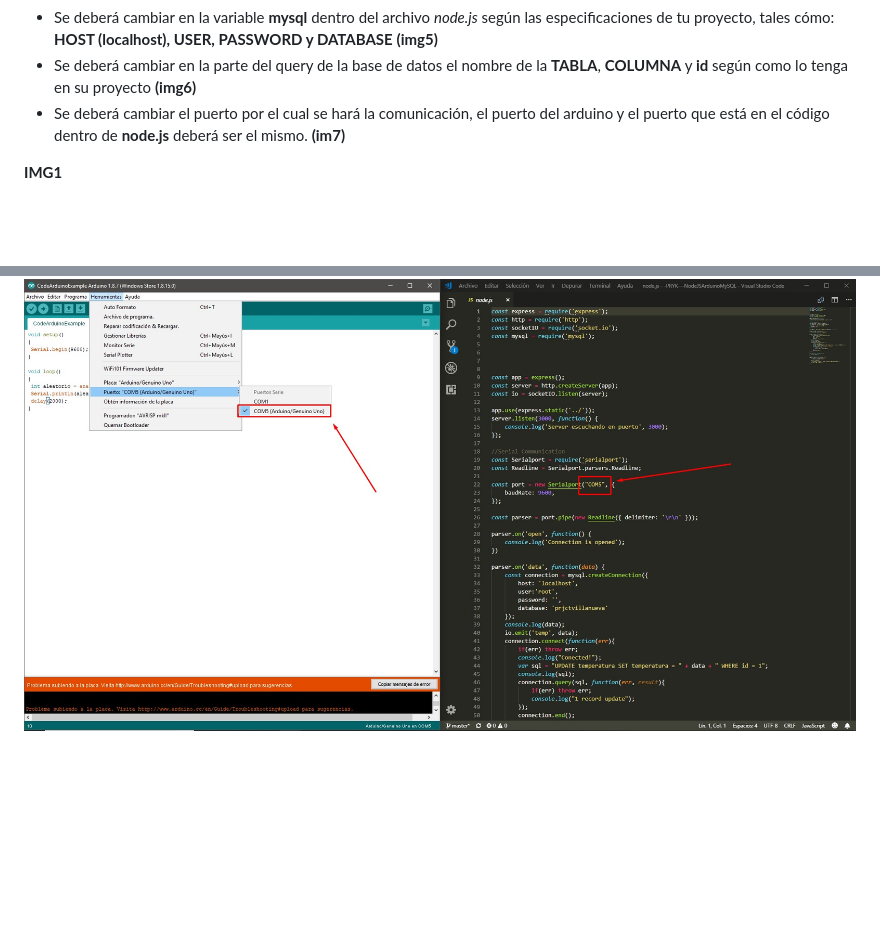
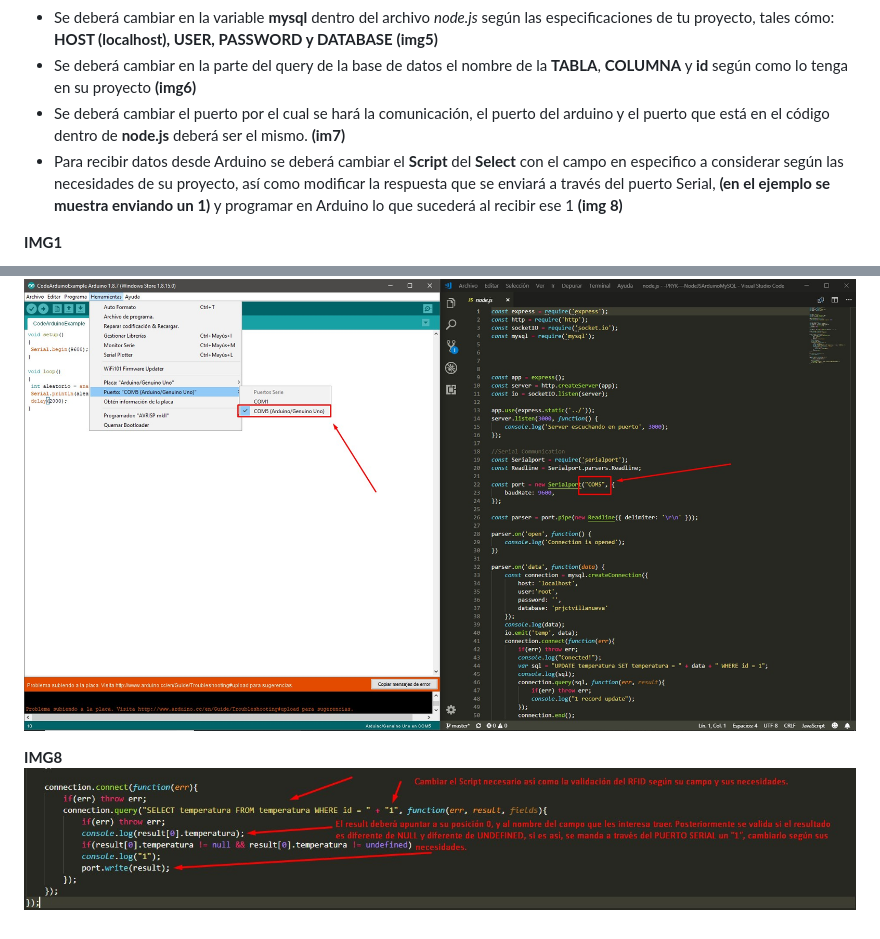
Before and after one commit to BrandonRiveraGodines/-PRYK---NodeJSArduinoMySQL, a Markdown page: README.md, 2 parts joined by grey strips. GitHub-like rendering; pictures changed too: images/img8.jpg (added); blank space fills up the shorter version.

Commit message:
Commi 27112018
Finalización con una lectura desde base de datos y puenteando hasta Arduino.

```diff
--- a/README.md
+++ b/README.md
@@ -11,6 +11,7 @@ Proyecto para Villanueva actualizando un campo de una base de datos automáticam
 * Se deberá cambiar en la variable __mysql__ dentro del archivo *node.js* según las especificaciones de tu proyecto, tales cómo: __HOST (localhost), USER, PASSWORD y DATABASE__ **(img5)**
 * Se deberá cambiar en la parte del query de la base de datos el nombre de la __TABLA__, __COLUMNA__ y __id__ según como lo tenga en su proyecto **(img6)**
 * Se deberá cambiar el puerto por el cual se hará la comunicación, el puerto del arduino y el puerto que está en el código dentro de __node.js__ deberá ser el mismo. **(im7)**
+* Para recibir datos desde Arduino se deberá cambiar el __Script__ del __Select__ con el campo en especifico a considerar según las necesidades de su proyecto, así como modificar la respuesta que se enviará a través del puerto Serial, __(en el ejemplo se muestra enviando un 1)__ y programar en Arduino lo que sucederá al recibir ese 1 **(img 8)**
 
 __IMG1__
 
@@ -39,3 +40,6 @@ __IMG6__
 __IMG7__
 
 ![__IMG7__](/images/img7.jpg)
+
+__IMG8__
+![__IMG8__](/images/img8.jpg)
```
Also changed, not shown: 1 other file.
